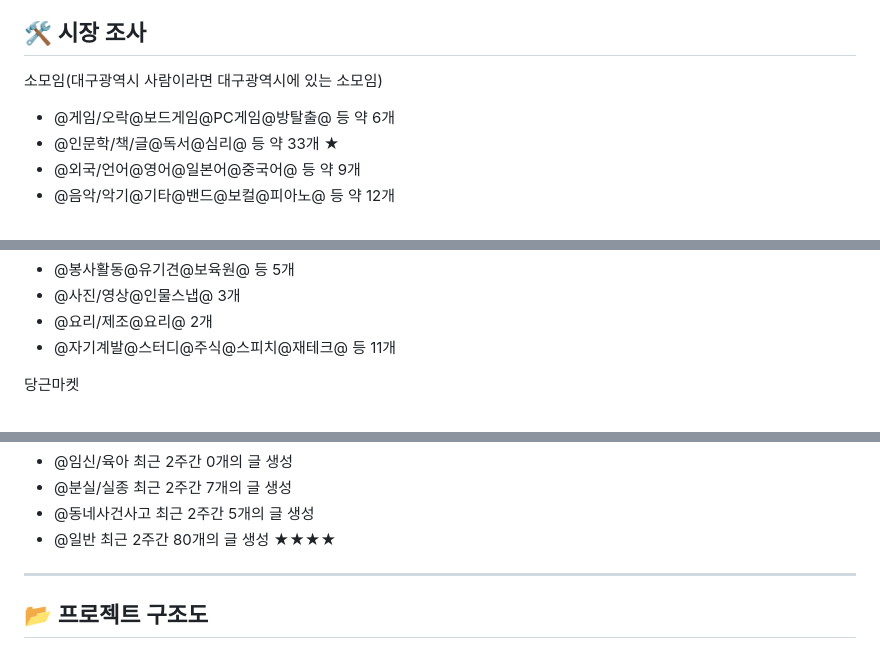
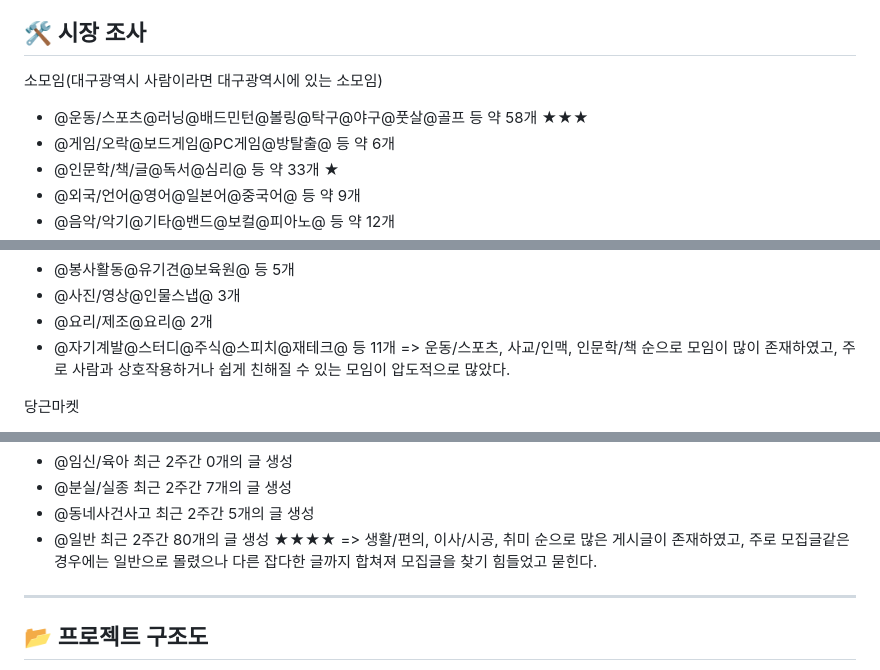
Before and after one commit to gkwhdcks9/date_nav, a Markdown page: README.md, 3 parts joined by grey strips. GitHub-like rendering.

```diff
--- a/README.md
+++ b/README.md
@@ -17,6 +17,7 @@ DateNav
 ## 🛠️ 시장 조사
 
 소모임(대구광역시 사람이라면 대구광역시에 있는 소모임)
+- @운동/스포츠@러닝@배드민턴@볼링@탁구@야구@풋살@골프 등 약 58개 ★★★
 - @게임/오락@보드게임@PC게임@방탈출@           등 약 6개
 - @인문학/책/글@독서@심리@                    등 약 33개 ★
 - @외국/언어@영어@일본어@중국어@               등 약 9개
@@ -34,6 +35,7 @@ DateNav
 - @사진/영상@인물스냅@                             3개
 - @요리/제조@요리@                                 2개
 - @자기계발@스터디@주식@스피치@재테크@         등 11개
+  => 운동/스포츠, 사교/인맥, 인문학/책 순으로 모임이 많이 존재하였고, 주로 사람과 상호작용하거나 쉽게 친해질 수 있는 모임이 압도적으로 많았다.
 
 당근마켓
 - @맛집@                                   최근 2주간 15개의 글 생성
@@ -53,6 +55,7 @@ DateNav
 - @분실/실종                                최근 2주간 7개의 글 생성
 - @동네사건사고                             최근 2주간 5개의 글 생성
 - @일반                                     최근 2주간 80개의 글 생성 ★★★★
+  => 생활/편의, 이사/시공, 취미 순으로 많은 게시글이 존재하였고, 주로 모집글같은 경우에는 일반으로 몰렸으나 다른 잡다한 글까지 합쳐져 모집글을 찾기 힘들었고 묻힌다.
 
 ---
 ## 📂 프로젝트 구조도
```
